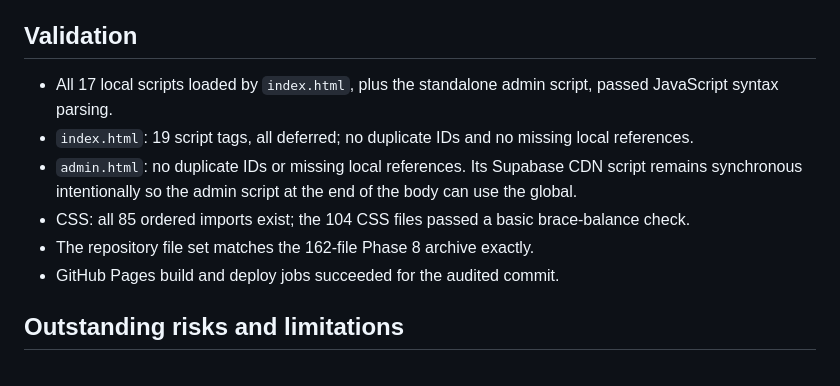
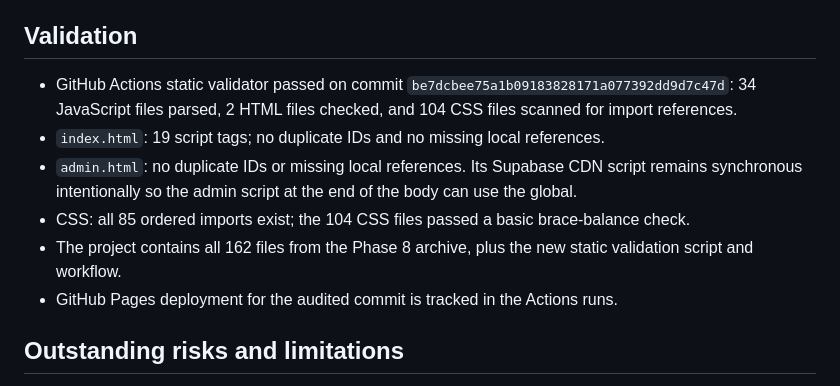
Before and after one commit to toufikch205-rgb/MAHATTATI03, a Markdown page: JS_DEPENDENCY_REPORT.md, the part around the change. GitHub-like rendering.

Commit message:
Record passing automated static validation results

```diff
--- a/JS_DEPENDENCY_REPORT.md
+++ b/JS_DEPENDENCY_REPORT.md
@@ -55,12 +55,12 @@ The old `ride-booking-fixes.js` reference was removed; Phase 8's `live-ride-disp
 - Not found by exact symbol name: none
 
 ## Validation
-- All 17 local scripts loaded by `index.html`, plus the standalone admin script, passed JavaScript syntax parsing.
-- `index.html`: 19 script tags, all deferred; no duplicate IDs and no missing local references.
+- GitHub Actions static validator passed on commit `be7dcbee75a1b09183828171a077392dd9d7c47d`: 34 JavaScript files parsed, 2 HTML files checked, and 104 CSS files scanned for import references.
+- `index.html`: 19 script tags; no duplicate IDs and no missing local references.
 - `admin.html`: no duplicate IDs or missing local references. Its Supabase CDN script remains synchronous intentionally so the admin script at the end of the body can use the global.
 - CSS: all 85 ordered imports exist; the 104 CSS files passed a basic brace-balance check.
-- The repository file set matches the 162-file Phase 8 archive exactly.
-- GitHub Pages build and deploy jobs succeeded for the audited commit.
+- The project contains all 162 files from the Phase 8 archive, plus the new static validation script and workflow.
+- GitHub Pages deployment for the audited commit is tracked in the Actions runs.
 
 ## Outstanding risks and limitations
 - Browser end-to-end tests have not been run, so map permissions, realtime delivery, ride acceptance, agent recharge receipts, and admin actions still require live interaction tests.
```
